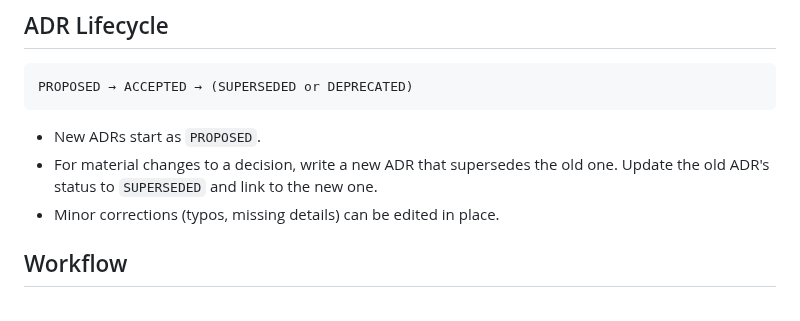
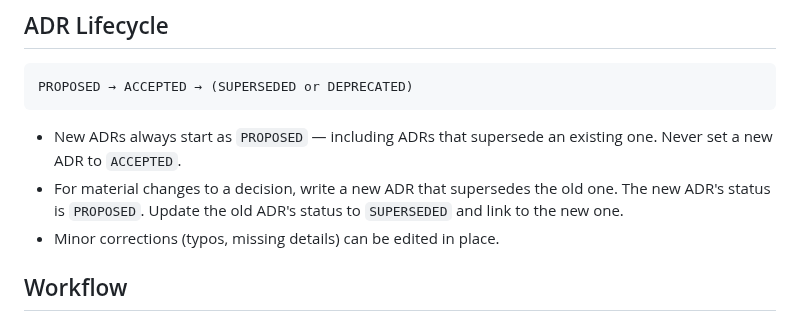
Before and after one commit to tovrleaf/openkata, a Markdown page: skills/create-adr/SKILL.md, the part around the change. Rendered like a GitHub page.

````diff
--- a/skills/create-adr/SKILL.md
+++ b/skills/create-adr/SKILL.md
@@ -22,10 +22,12 @@ metadata:
 PROPOSED → ACCEPTED → (SUPERSEDED or DEPRECATED)
 ```
 
-- New ADRs start as `PROPOSED`.
+- New ADRs always start as `PROPOSED` — including ADRs that
+  supersede an existing one. Never set a new ADR to `ACCEPTED`.
 - For material changes to a decision, write a new ADR that
-  supersedes the old one. Update the old ADR's status to
-  `SUPERSEDED` and link to the new one.
+  supersedes the old one. The new ADR's status is `PROPOSED`.
+  Update the old ADR's status to `SUPERSEDED` and link to the
+  new one.
 - Minor corrections (typos, missing details) can be edited
   in place.
 
````
